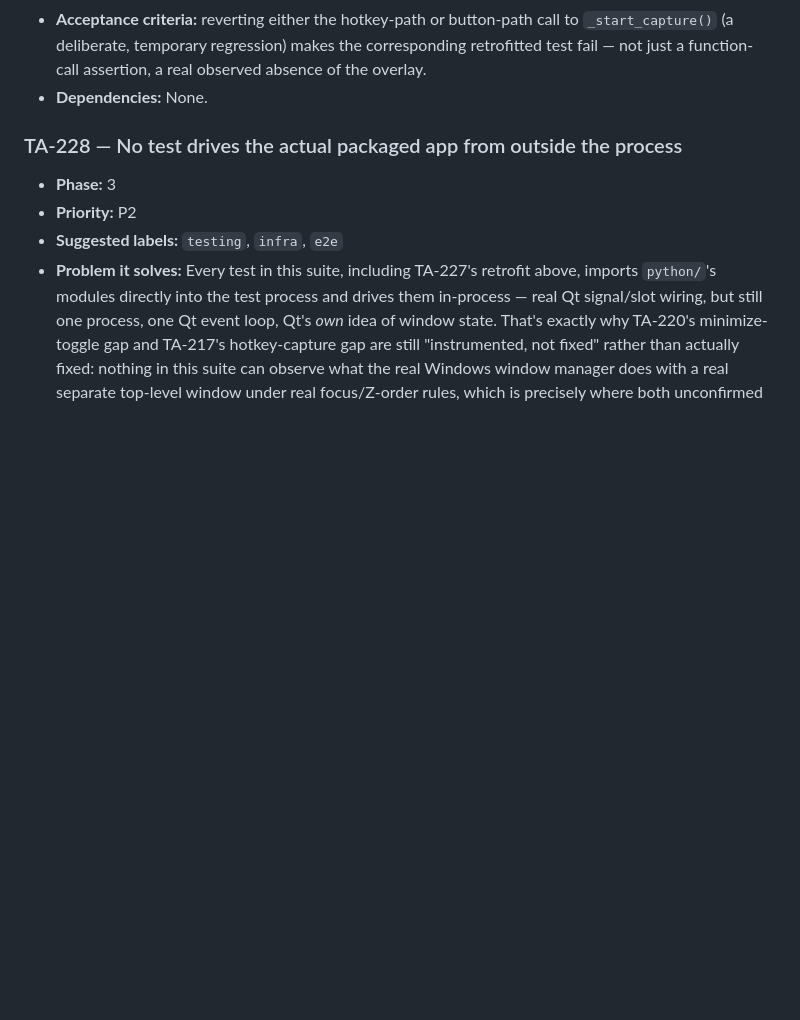
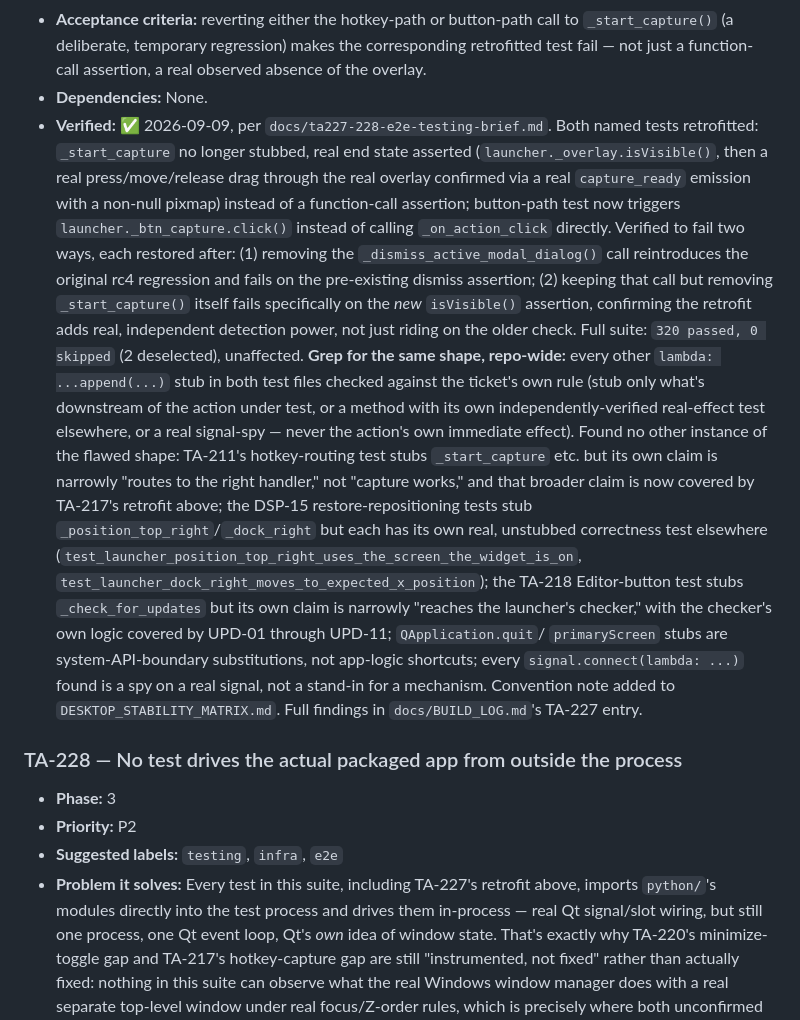
Before and after one commit to emil3663/test-assist, a Markdown page: TESTASSIST_BACKLOG.md, the part around the change. Rendered like a GitHub page; blank space fills up the shorter version.

Commit message:
Record TA-227's verification status on its own ticket
Committed alone, immediately, per instruction: TESTASSIST_BACKLOG.md
content has been found reverted four times this project with no commit
in between to protect it, so each edit to this file now gets its own
commit right away rather than waiting to batch it with the corresponding
code/test changes.

Co-Authored-By: Claude Sonnet 5 <noreply@anthropic.com>

```diff
--- a/TESTASSIST_BACKLOG.md
+++ b/TESTASSIST_BACKLOG.md
@@ -1163,6 +1163,43 @@ that will actually ship.
   corresponding retrofitted test fail — not just a function-call assertion,
   a real observed absence of the overlay.
 - **Dependencies:** None.
+- **Verified:** ✅ 2026-09-09, per `docs/ta227-228-e2e-testing-brief.md`.
+  Both named tests retrofitted: `_start_capture` no longer stubbed, real
+  end state asserted (`launcher._overlay.isVisible()`, then a real
+  press/move/release drag through the real overlay confirmed via a real
+  `capture_ready` emission with a non-null pixmap) instead of a
+  function-call assertion; button-path test now triggers
+  `launcher._btn_capture.click()` instead of calling `_on_action_click`
+  directly. Verified to fail two ways, each restored after: (1) removing
+  the `_dismiss_active_modal_dialog()` call reintroduces the original
+  rc4 regression and fails on the pre-existing dismiss assertion; (2)
+  keeping that call but removing `_start_capture()` itself fails
+  specifically on the *new* `isVisible()` assertion, confirming the
+  retrofit adds real, independent detection power, not just riding on
+  the older check. Full suite: `320 passed, 0 skipped` (2 deselected),
+  unaffected.
+  **Grep for the same shape, repo-wide:** every other
+  `lambda: ...append(...)` stub in both test files checked against the
+  ticket's own rule (stub only what's downstream of the action under
+  test, or a method with its own independently-verified real-effect
+  test elsewhere, or a real signal-spy — never the action's own
+  immediate effect). Found no other instance of the flawed shape:
+  TA-211's hotkey-routing test stubs `_start_capture` etc. but its own
+  claim is narrowly "routes to the right handler," not "capture
+  works," and that broader claim is now covered by TA-217's retrofit
+  above; the DSP-15 restore-repositioning tests stub
+  `_position_top_right`/`_dock_right` but each has its own real,
+  unstubbed correctness test elsewhere
+  (`test_launcher_position_top_right_uses_the_screen_the_widget_is_on`,
+  `test_launcher_dock_right_moves_to_expected_x_position`); the TA-218
+  Editor-button test stubs `_check_for_updates` but its own claim is
+  narrowly "reaches the launcher's checker," with the checker's own
+  logic covered by UPD-01 through UPD-11; `QApplication.quit`/
+  `primaryScreen` stubs are system-API-boundary substitutions, not
+  app-logic shortcuts; every `signal.connect(lambda: ...)` found is a
+  spy on a real signal, not a stand-in for a mechanism. Convention note
+  added to `DESKTOP_STABILITY_MATRIX.md`. Full findings in
+  `docs/BUILD_LOG.md`'s TA-227 entry.
 
 ### TA-228 — No test drives the actual packaged app from outside the process
 
```
